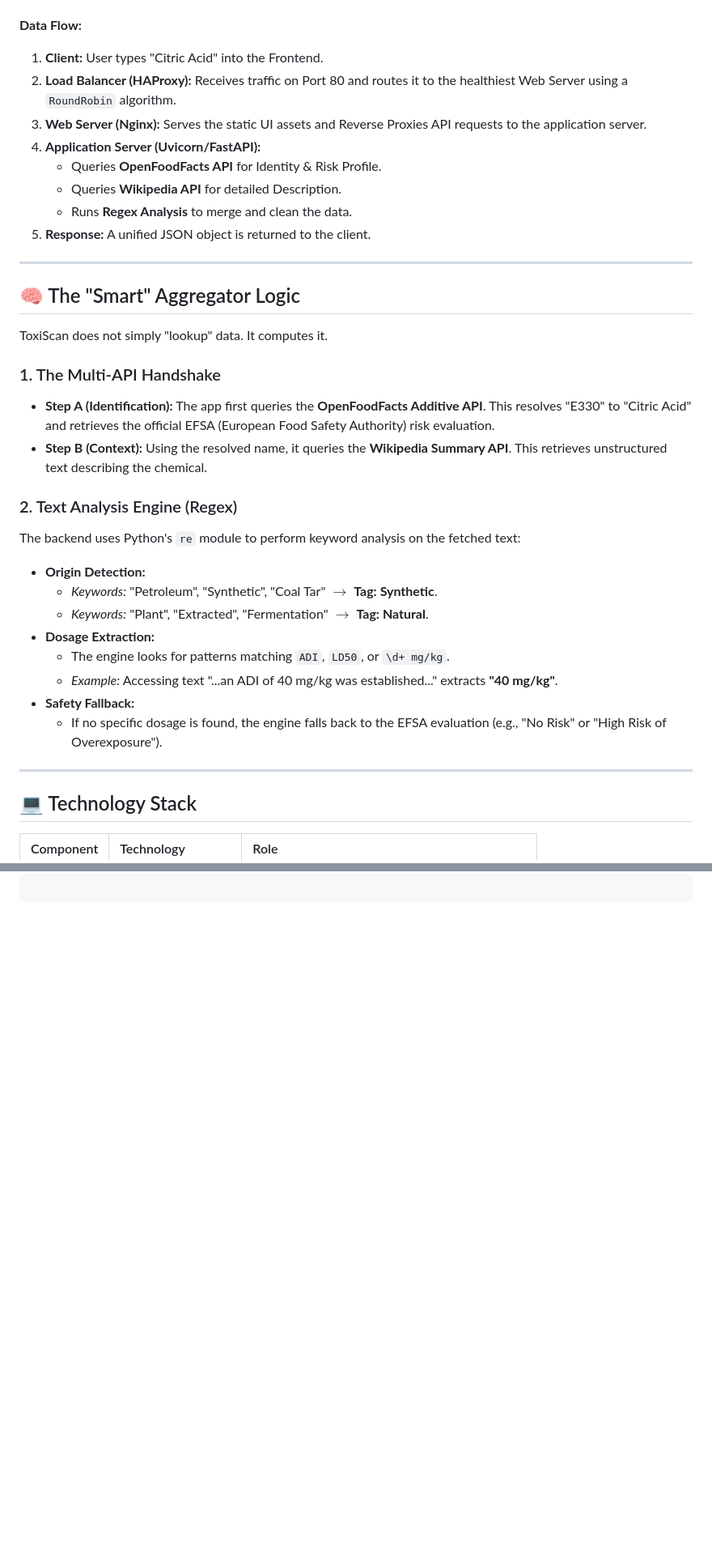
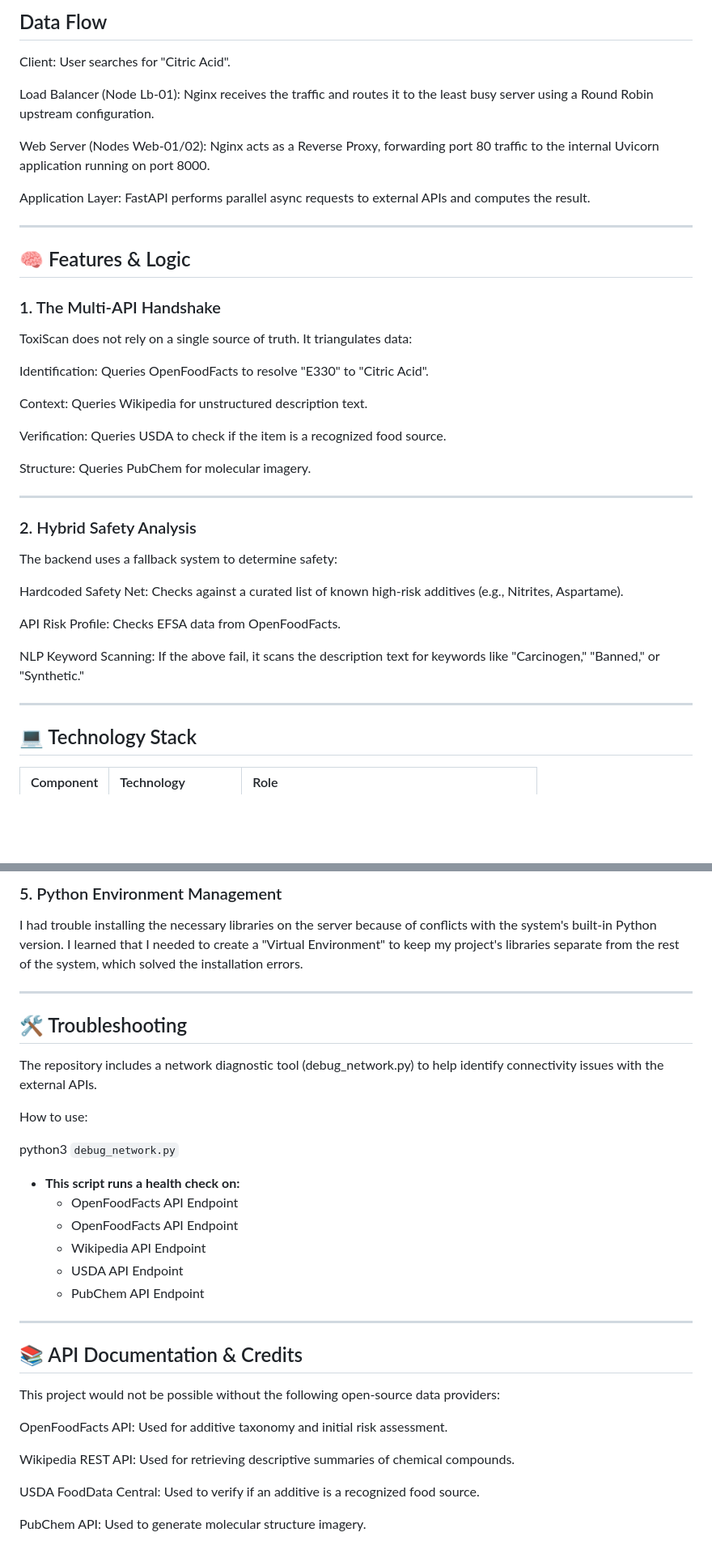
Before and after one commit to muhammed-1122/Summative-Assignment-Playing-Around-with-APIs, a Markdown page: README.md, 2 parts joined by grey strips. Shown at 81% size. Rendered like a GitHub page; blank space fills up the shorter version.

````diff
--- a/README.md
+++ b/README.md
@@ -45,39 +50,39 @@ ToxiScan uses a Microservices-style architecture deployed across three distinct
 
+## Data Flow
+Client: User searches for "Citric Acid".
 
-**Data Flow:**
-1.  **Client:** User types "Citric Acid" into the Frontend.
-2.  **Load Balancer (HAProxy):** Receives traffic on Port 80 and routes it to the healthiest Web Server using a `RoundRobin` algorithm.
-3.  **Web Server (Nginx):** Serves the static UI assets and Reverse Proxies API requests to the application server.
-4.  **Application Server (Uvicorn/FastAPI):**
-    * Queries **OpenFoodFacts API** for Identity & Risk Profile.
-    * Queries **Wikipedia API** for detailed Description.
-    * Runs **Regex Analysis** to merge and clean the data.
-5.  **Response:** A unified JSON object is returned to the client.
+Load Balancer (Node Lb-01): Nginx receives the traffic and routes it to the least busy server using a Round Robin upstream configuration.
+
+Web Server (Nodes Web-01/02): Nginx acts as a Reverse Proxy, forwarding port 80 traffic to the internal Uvicorn application running on port 8000.
+
+Application Layer: FastAPI performs parallel async requests to external APIs and computes the result.
 
 ---
 
-## 🧠 The "Smart" Aggregator Logic
+## 🧠 Features & Logic
+### 1. The Multi-API Handshake
+ToxiScan does not rely on a single source of truth. It triangulates data:
 
-ToxiScan does not simply "lookup" data. It computes it.
+Identification: Queries OpenFoodFacts to resolve "E330" to "Citric Acid".
 
-### 1. The Multi-API Handshake
-* **Step A (Identification):** The app first queries the **OpenFoodFacts Additive API**. This resolves "E330" to "Citric Acid" and retrieves the official EFSA (European Food Safety Authority) risk evaluation.
-* **Step B (Context):** Using the resolved name, it queries the **Wikipedia Summary API**. This retrieves unstructured text describing the chemical.
+Context: Queries Wikipedia for unstructured description text.
 
-### 2. Text Analysis Engine (Regex)
-The backend uses Python's `re` module to perform keyword analysis on the fetched text:
+Verification: Queries USDA to check if the item is a recognized food source.
 
-* **Origin Detection:**
-    * *Keywords:* "Petroleum", "Synthetic", "Coal Tar" $\rightarrow$ **Tag: Synthetic**.
-    * *Keywords:* "Plant", "Extracted", "Fermentation" $\rightarrow$ **Tag: Natural**.
-* **Dosage Extraction:**
-    * The engine looks for patterns matching `ADI`, `LD50`, or `\d+ mg/kg`.
-    * *Example:* Accessing text "...an ADI of 40 mg/kg was established..." extracts **"40 mg/kg"**.
-* **Safety Fallback:**
-    * If no specific dosage is found, the engine falls back to the EFSA evaluation (e.g., "No Risk" or "High Risk of Overexposure").
+Structure: Queries PubChem for molecular imagery.
 
 ---
 
+### 2. Hybrid Safety Analysis
+The backend uses a fallback system to determine safety:
+
+Hardcoded Safety Net: Checks against a curated list of known high-risk additives (e.g., Nitrites, Aspartame).
+
+API Risk Profile: Checks EFSA data from OpenFoodFacts.
+
+NLP Keyword Scanning: If the above fail, it scans the description text for keywords like "Carcinogen," "Banned," or "Synthetic."
+
+---
 ## 💻 Technology Stack
 
 | Component | Technology | Role |
@@ -164,0 +220,32 @@ server {
+### 5. Python Environment Management
+I had trouble installing the necessary libraries on the server because of conflicts with the system's built-in Python version. I learned that I needed to create a "Virtual Environment" to keep my project's libraries separate from the rest of the system, which solved the installation errors.
+
+---
+## 🛠 Troubleshooting
+The repository includes a network diagnostic tool (debug_network.py) to help identify connectivity issues with the external APIs.
+
+How to use:
+
+python3
+```debug_network.py```
+
+* **This script runs a health check on:**
+    *  OpenFoodFacts API Endpoint
+    *  OpenFoodFacts API Endpoint
+    *  Wikipedia API Endpoint
+    *  USDA API Endpoint
+    *  PubChem API Endpoint
+
+---
+
+## 📚 API Documentation & Credits
+
+This project would not be possible without the following open-source data providers:
+
+OpenFoodFacts API: Used for additive taxonomy and initial risk assessment.
+
+Wikipedia REST API: Used for retrieving descriptive summaries of chemical compounds.
+
+USDA FoodData Central: Used to verify if an additive is a recognized food source.
+
+PubChem API: Used to generate molecular structure imagery.
````
Also changed, not shown: other parts of README.md (+76 -21 lines).
